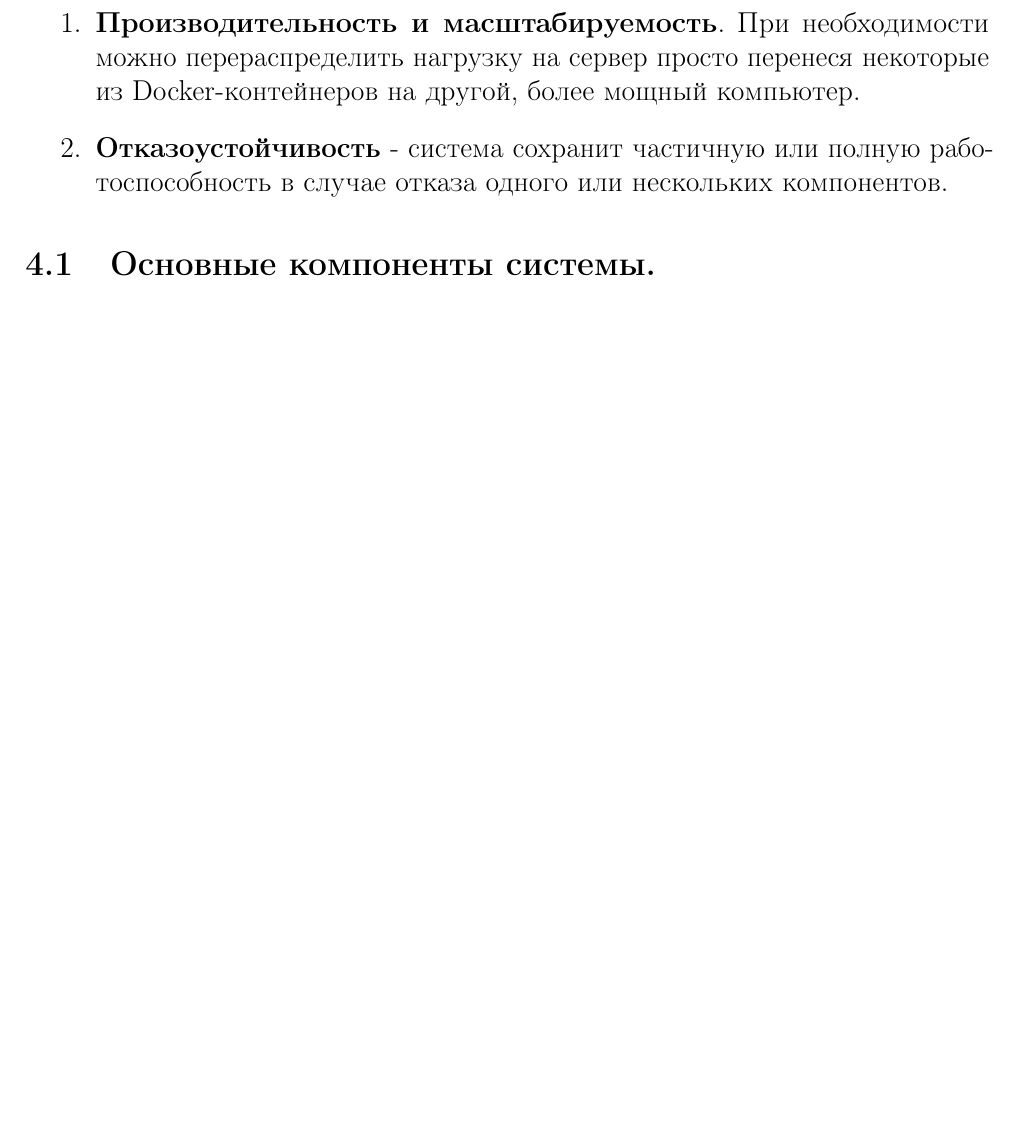
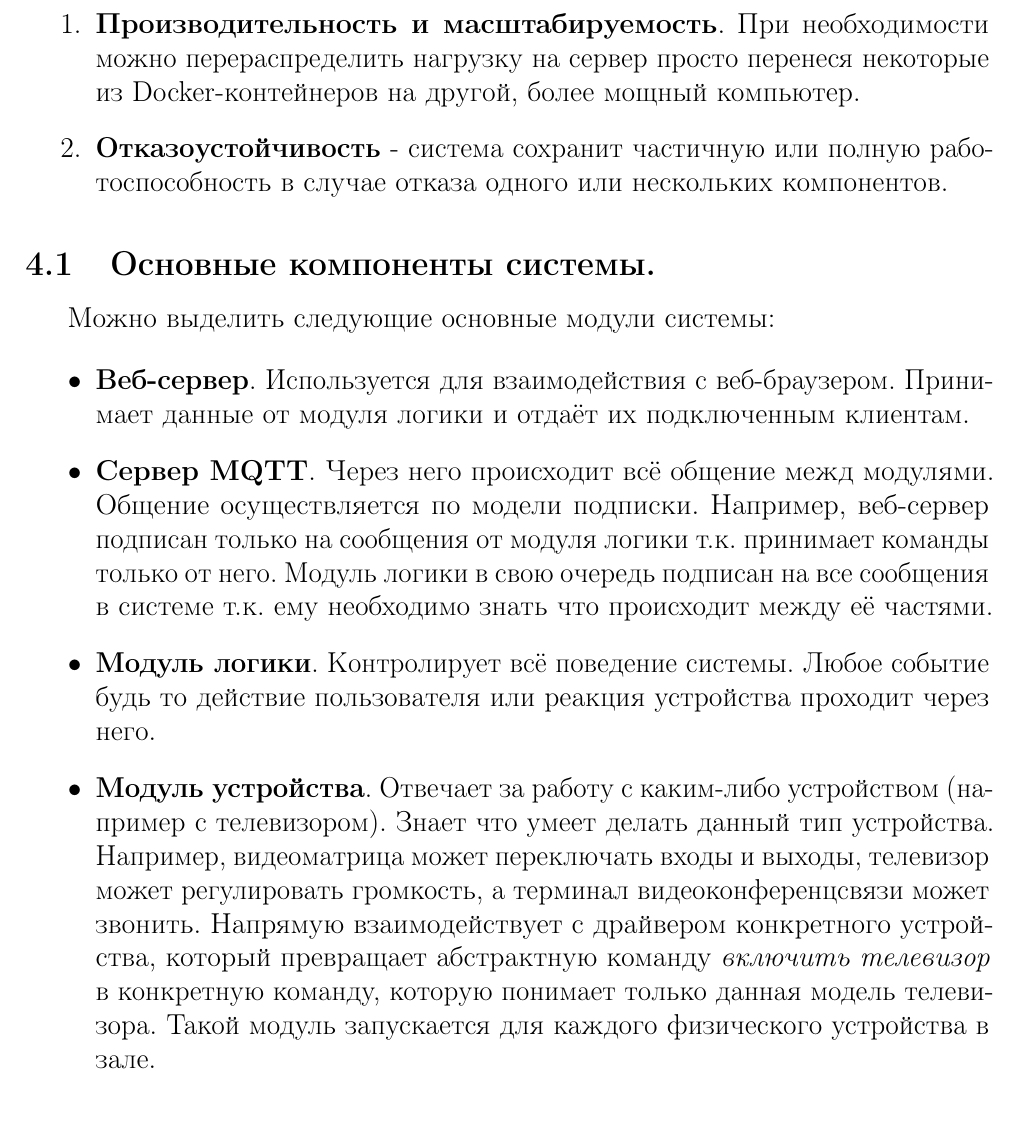
Before and after one commit to ijustbsd/diplom-se-2019, a LaTeX thesis (diplom.tex, which reads main.tex): part of page 11 of 15 before the commit and part of page 11 of 16 after it, cut so that both start at the same text, the shorter picture padded with empty space. Compiled offline with pdfLaTeX.

Commit message:
Основные компоненты системы

```diff
--- a/main.tex
+++ b/main.tex
@@ -270,6 +270,23 @@ JavaScript (\ref{def:js}), язык разметки HTML (\ref{def:html}) и я
 
 \subsection{Основные компоненты системы.}
 
+Можно выделить следующие основные модули системы:
+
+\begin{itemize}
+    \item \textbf{Веб-сервер}. Используется для взаимодействия с веб-браузером. Принимает данные от модуля логики и отдаёт
+    их подключенным клиентам.
+    \item \textbf{Сервер MQTT}. Через него происходит всё общение межд модулями. Общение осуществляется по модели подписки.
+    Например, веб-сервер подписан только на сообщения от модуля логики т.к. принимает команды только от него. Модуль
+    логики в свою очередь подписан на все сообщения в системе т.к. ему необходимо знать что происходит между её частями.
+    \item \textbf{Модуль логики}. Контролирует всё поведение системы. Любое событие будь то действие пользователя или реакция
+    устройства проходит через него.
+    \item \textbf{Модуль устройства}. Отвечает за работу с каким-либо устройством (например с телевизором). Знает что умеет
+    делать данный тип устройства. Например, видеоматрица может переключать входы и выходы, телевизор может регулировать
+    громкость, а терминал видеоконференцсвязи может звонить. Напрямую взаимодействует с драйвером конкретного устройства,
+    который превращает абстрактную команду \textit{включить телевизор} в конкретную команду, которую понимает только данная
+    модель телевизора. Такой модуль запускается для каждого физического устройства в зале.
+\end{itemize}
+
 \subsection{Взаимодействие частей системы.}
 
 Общаясь между собой компоненты системы передают информацию в формате JSON (\ref{def:json}) по следующему протоколу:
```
